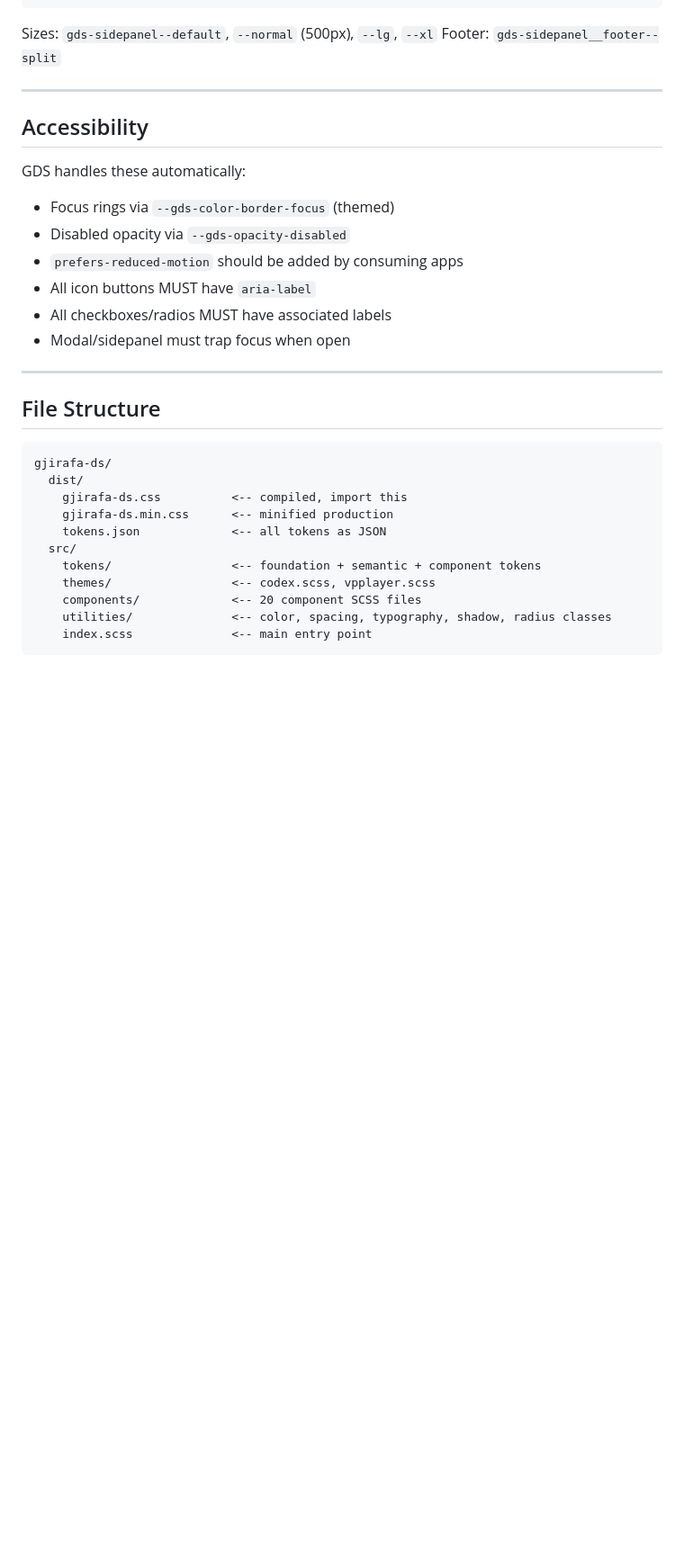
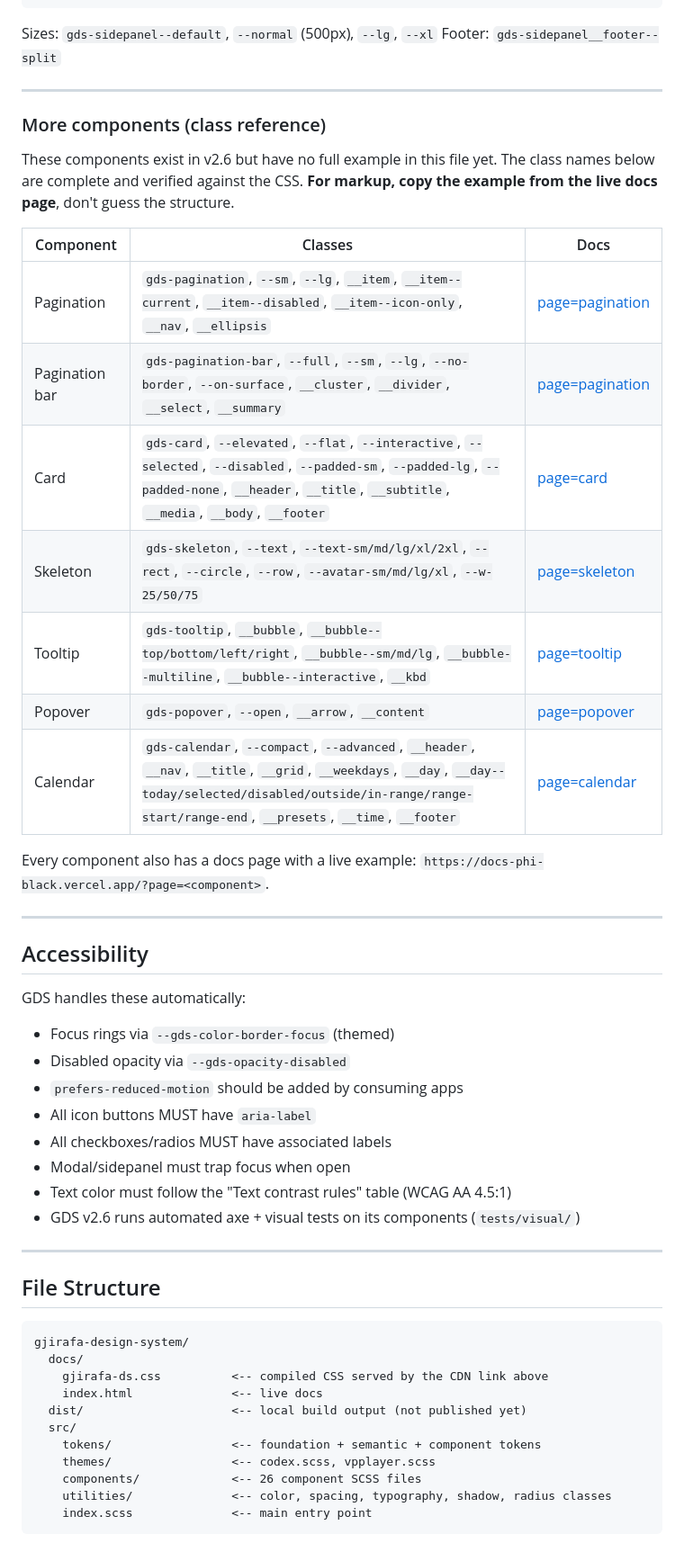
Before and after one commit to fitpica/gjirafa-design-system, a Markdown page: brand.md, the part around one of its changes. Shown at 90% size. Drawn GitHub-style; blank space fills up the shorter version.

````diff
--- a/brand.md
+++ b/brand.md
@@ -825,6 +866,26 @@ Footer: `gds-sidepanel__footer--split`
 
 ---
 
+### More components (class reference)
+
+These components exist in v2.6 but have no full example in this file yet.
+The class names below are complete and verified against the CSS. **For markup, copy the example from the live docs page**,
+don't guess the structure.
+
+| Component | Classes | Docs |
+|-----------|---------|------|
+| Pagination | `gds-pagination`, `--sm`, `--lg`, `__item`, `__item--current`, `__item--disabled`, `__item--icon-only`, `__nav`, `__ellipsis` | [page=pagination](https://docs-phi-black.vercel.app/?page=pagination) |
+| Pagination bar | `gds-pagination-bar`, `--full`, `--sm`, `--lg`, `--no-border`, `--on-surface`, `__cluster`, `__divider`, `__select`, `__summary` | [page=pagination](https://docs-phi-black.vercel.app/?page=pagination) |
+| Card | `gds-card`, `--elevated`, `--flat`, `--interactive`, `--selected`, `--disabled`, `--padded-sm`, `--padded-lg`, `--padded-none`, `__header`, `__title`, `__subtitle`, `__media`, `__body`, `__footer` | [page=card](https://docs-phi-black.vercel.app/?page=card) |
+| Skeleton | `gds-skeleton`, `--text`, `--text-sm/md/lg/xl/2xl`, `--rect`, `--circle`, `--row`, `--avatar-sm/md/lg/xl`, `--w-25/50/75` | [page=skeleton](https://docs-phi-black.vercel.app/?page=skeleton) |
+| Tooltip | `gds-tooltip`, `__bubble`, `__bubble--top/bottom/left/right`, `__bubble--sm/md/lg`, `__bubble--multiline`, `__bubble--interactive`, `__kbd` | [page=tooltip](https://docs-phi-black.vercel.app/?page=tooltip) |
+| Popover | `gds-popover`, `--open`, `__arrow`, `__content` | [page=popover](https://docs-phi-black.vercel.app/?page=popover) |
+| Calendar | `gds-calendar`, `--compact`, `--advanced`, `__header`, `__nav`, `__title`, `__grid`, `__weekdays`, `__day`, `__day--today/selected/disabled/outside/in-range/range-start/range-end`, `__presets`, `__time`, `__footer` | [page=calendar](https://docs-phi-black.vercel.app/?page=calendar) |
+
+Every component also has a docs page with a live example: `https://docs-phi-black.vercel.app/?page=<component>`.
+
+---
+
 ## Accessibility
 
 GDS handles these automatically:
@@ -834,21 +895,23 @@ GDS handles these automatically:
 - All icon buttons MUST have `aria-label`
 - All checkboxes/radios MUST have associated labels
 - Modal/sidepanel must trap focus when open
+- Text color must follow the "Text contrast rules" table (WCAG AA 4.5:1)
+- GDS v2.6 runs automated axe + visual tests on its components (`tests/visual/`)
 
 ---
 
 ## File Structure
 
 ```
-gjirafa-ds/
-  dist/
-    gjirafa-ds.css          <-- compiled, import this
-    gjirafa-ds.min.css      <-- minified production
-    tokens.json             <-- all tokens as JSON
+gjirafa-design-system/
+  docs/
+    gjirafa-ds.css          <-- compiled CSS served by the CDN link above
+    index.html              <-- live docs
+  dist/                     <-- local build output (not published yet)
   src/
     tokens/                 <-- foundation + semantic + component tokens
     themes/                 <-- codex.scss, vpplayer.scss
-    components/             <-- 20 component SCSS files
+    components/             <-- 26 component SCSS files
     utilities/              <-- color, spacing, typography, shadow, radius classes
     index.scss              <-- main entry point
 ```
````
Also changed, not shown: other parts of brand.md (+55 -14 lines).
